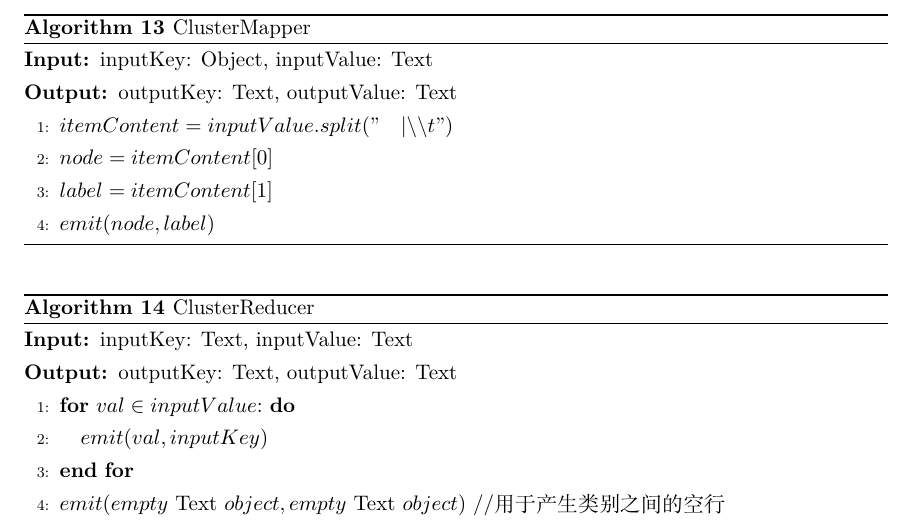
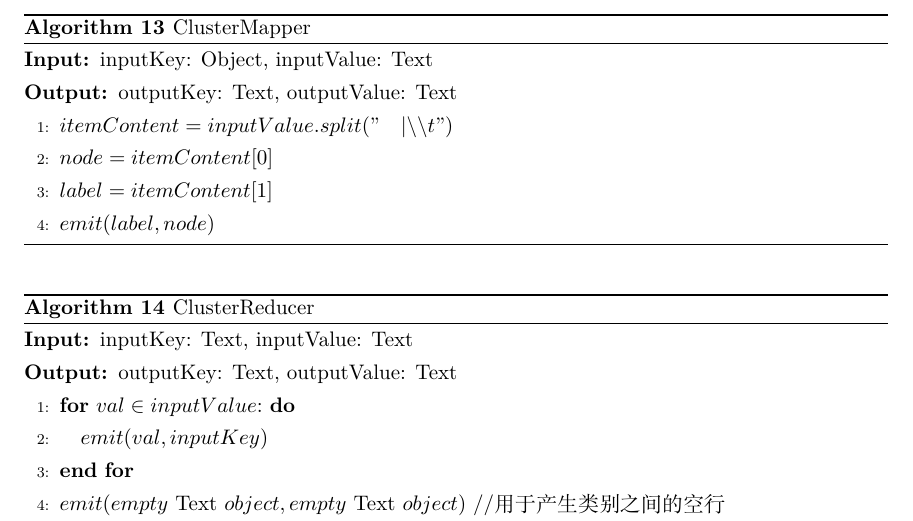
Before and after one commit to czhnju161220026/mapreduce-report, a LaTeX paper (main.tex, which reads sections/algorithm/task5.tex): part of page 18 of 23, cut so that both start at the same text. Compiled offline with XeLaTeX.

Commit message:
fix errors

```diff
--- a/sections/algorithm/task5.tex
+++ b/sections/algorithm/task5.tex
@@ -161,7 +161,7 @@ cluster过程其实已经不属于标签传播算法本身。在迭代计算完
         \STATE $itemContent = inputValue.split("\quad |\backslash\backslash t")$
         \STATE $node = itemContent[0]$
         \STATE $label = itemContent[1]$
-        \STATE $emit(node, label)$
+        \STATE $emit(label, node)$
     \end{algorithmic}
 \end{algorithm}
 \begin{algorithm}[H]
```
